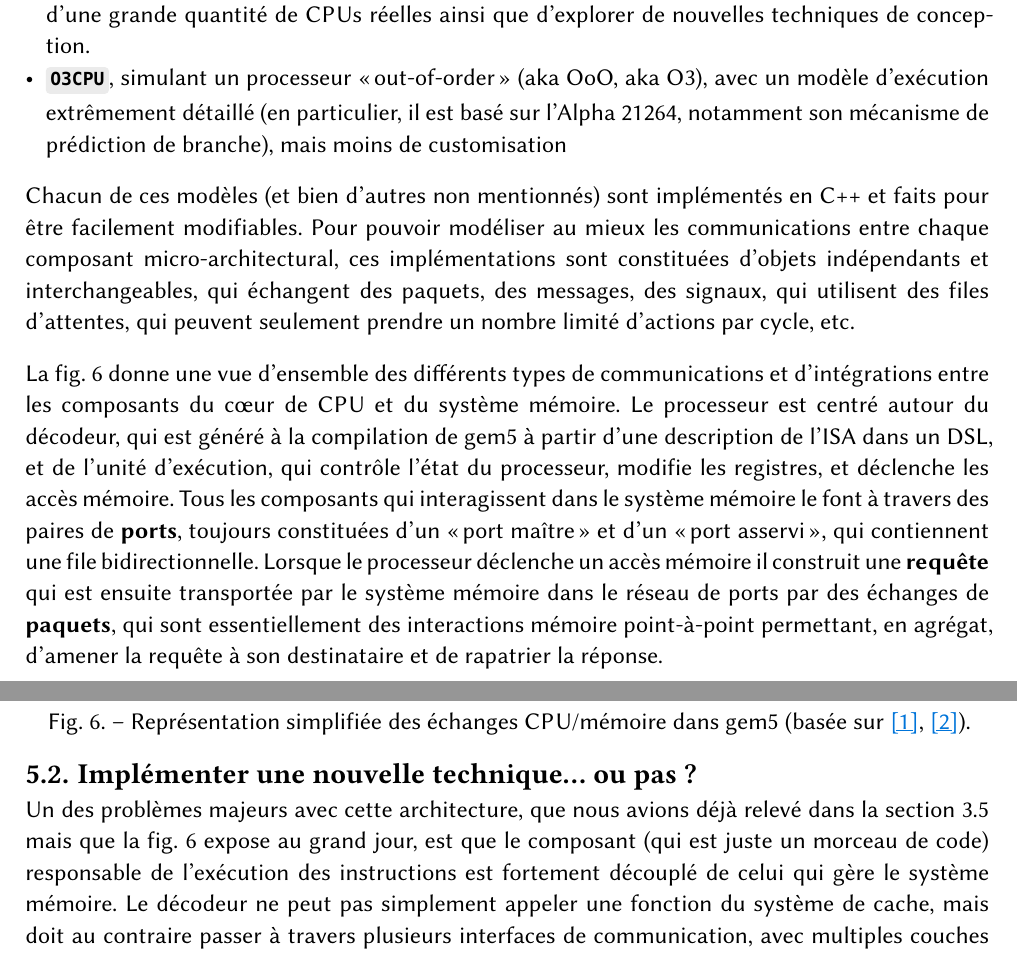
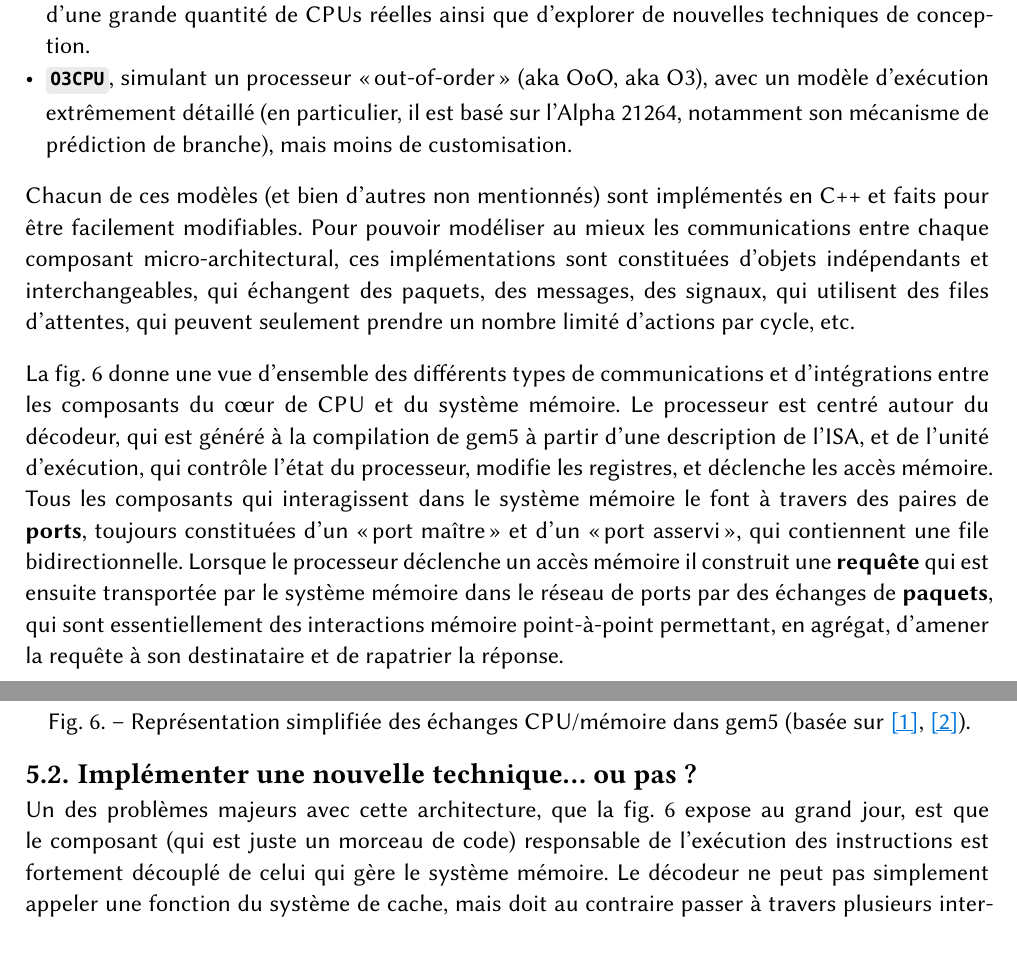
Before and after one commit to blokyk/pfe-report, a Typst document (main.typ, which reads parts/5.gem5.typ): two parts of pages 14 and 15 of 23, joined at a grey line, cut so that both start at the same text. Compiled offline with Typst 0.15.

Commit message:
typos in 5

```diff
--- a/parts/5.gem5.typ
+++ b/parts/5.gem5.typ
@@ -21,12 +21,12 @@ Par exemple, QEMU @qemu_2005 est un _émulateur_ qui a pour but de reproduire le
 Bien sûr, il y a une myriade de manières de concevoir un processeur, donc gem5 ne simule pas qu'une seule micro-architecture, mais vise plutôt à offrir un framework modulaire pour définir ou modifier différents types de CPUs. Le projet officiel offre actuellement une multitude de modèles, chacun optimisés pour différents scénarios ; les principaux sont :
   - *`TimingSimpleCPU`*, simulant un processeur "in-order" utilisant un contrôleur mémoire qui modélise de manière détaillée le timing des requêtes mémoires, ainsi que leurs utilisations de ressources micro-architecturales ; utile pour étudier de manière précise et reproductible le comportement du système sur seulement un petit bout de code.
   - *`MinorCPU`*, simulant également un processeur "in-order", mais son modèle d'exécution offre une bien meilleure flexibilité de configuration, permettant d'approximer le fonctionnement interne d'une grande quantité de CPUs réelles ainsi que d'explorer de nouvelles techniques de conception.
-  - *`O3CPU`*, simulant un processeur "out-of-order" (aka OoO, aka O3), avec un modèle d'exécution extrêmement détaillé (en particulier, il est basé sur l'Alpha 21264, notamment son mécanisme de prédiction de branche), mais moins de customisation
+  - *`O3CPU`*, simulant un processeur "out-of-order" (aka OoO, aka O3), avec un modèle d'exécution extrêmement détaillé (en particulier, il est basé sur l'Alpha 21264, notamment son mécanisme de prédiction de branche), mais moins de customisation.
 
 Chacun de ces modèles (et bien d'autres non mentionnés) sont implémentés en C++ et faits pour être facilement modifiables. Pour pouvoir modéliser au mieux les communications entre chaque composant micro-architectural, ces implémentations sont constituées d'objets indépendants et interchangeables, qui échangent des paquets, des messages, des signaux, qui utilisent des files d'attentes, qui peuvent seulement prendre un nombre limité d'actions par cycle, etc.
 
 La @fig_gem5_cpu donne une vue d'ensemble des différents types de communications et d'intégrations entre les composants du coeur de CPU et du système mémoire.
-Le processeur est centré autour du décodeur, qui est généré à la compilation de gem5 à partir d'une description de l'ISA dans un DSL, et de l'unité d'exécution, qui contrôle l'état du processeur, modifie les registres, et déclenche les accès mémoire.
+Le processeur est centré autour du décodeur, qui est généré à la compilation de gem5 à partir d'une description de l'ISA, et de l'unité d'exécution, qui contrôle l'état du processeur, modifie les registres, et déclenche les accès mémoire.
 Tous les composants qui interagissent dans le système mémoire le font à travers des paires de *ports*, toujours constituées d'un "port maître" et d'un "port asservi", qui contiennent une file bidirectionnelle.
 Lorsque le processeur déclenche un accès mémoire il construit une *requête* qui est ensuite transportée par le système mémoire dans le réseau de ports par des échanges de *paquets*, qui sont essentiellement des interactions mémoire point-à-point permettant, en agrégat, d'amener la requête à son destinataire et de rapatrier la réponse.
 
@@ -39,7 +39,7 @@ Lorsque le processeur déclenche un accès mémoire il construit une *requête*
 
 == Implémenter une nouvelle technique... ou pas ?
 
-Un des problèmes majeurs avec cette architecture, que nous avions déjà relevé dans la @sec_design_hw mais que la @fig_gem5_cpu expose au grand jour, est que le composant (qui est juste un morceau de code) responsable de l'exécution des instructions est fortement découplé de celui qui gère le système mémoire. Le décodeur ne peut pas simplement appeler une fonction du système de cache, mais doit au contraire passer à travers plusieurs interfaces de communication, avec multiples couches d'encapsulation et d'abstraction. Ainsi, une simple lecture mémoire doit d'abord être décodée par l'unité d'exécution, puis ce dernier doit envoyer un paquet (potentiellement avec certains flags) contenant une requête (elle aussi avec certains autres flags) destinée au contrôleur mémoire du processeur, qui sera généralement ensuite traduite en une représentation interne (toujours avec différents flags) puis transmise au système de cache.
+Un des problèmes majeurs avec cette architecture, que la @fig_gem5_cpu expose au grand jour, est que le composant (qui est juste un morceau de code) responsable de l'exécution des instructions est fortement découplé de celui qui gère le système mémoire. Le décodeur ne peut pas simplement appeler une fonction du système de cache, mais doit au contraire passer à travers plusieurs interfaces de communication, avec multiples couches d'encapsulation et d'abstraction. Ainsi, une simple lecture mémoire doit d'abord être décodée par l'unité d'exécution, puis ce dernier doit envoyer un paquet (potentiellement avec certains flags) contenant une requête (elle aussi avec certains autres flags) destinée au contrôleur mémoire du processeur, qui sera généralement ensuite traduite en une représentation interne (toujours avec différents flags) puis transmise au système de cache.
 
 En théorie, pour implémenter nos plans originaux de la @sec_design_hw, nous aurions donc besoin d'effectuer les modifications suivantes :
   + durant le décodage, annoter que cette instruction traite son opérande mémoire différemment
```
Also changed, not shown: parts/5.gem5.typ (4 more changed lines).
